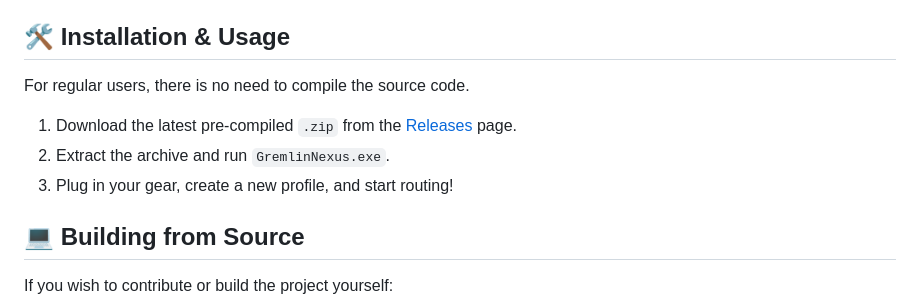
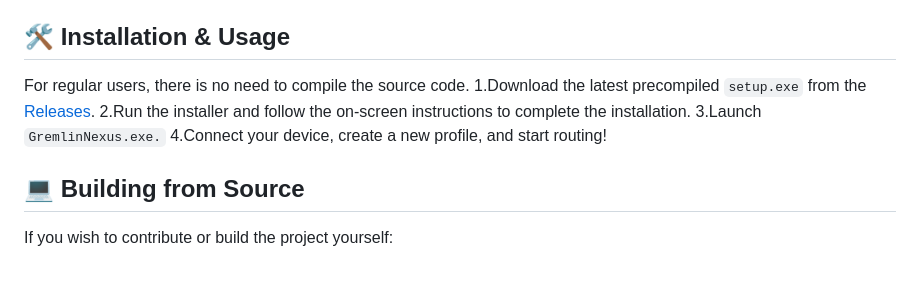
Before and after one commit to davinchy2410/GremlinNexus, a Markdown page: README.md, the part around the change. GitHub-like rendering; blank space fills up the shorter version.

Commit message:
Update README.md
correcciones en las instrucciones de instalacion

```diff
--- a/README.md
+++ b/README.md
@@ -33,10 +33,10 @@ Built for enthusiasts running heavy HOSAS (Hands-On Stick And Stick) setups—su
 ## 🛠️ Installation & Usage
 
 For regular users, there is no need to compile the source code.
-
-1.  Download the latest pre-compiled `.zip` from the [Releases](../../releases) page.
-2.  Extract the archive and run `GremlinNexus.exe`.
-3.  Plug in your gear, create a new profile, and start routing!
+1.Download the latest precompiled `setup.exe` from the [Releases](../../releases).
+2.Run the installer and follow the on-screen instructions to complete the installation.
+3.Launch `GremlinNexus.exe.`
+4.Connect your device, create a new profile, and start routing!
 
 ## 💻 Building from Source
 
```
